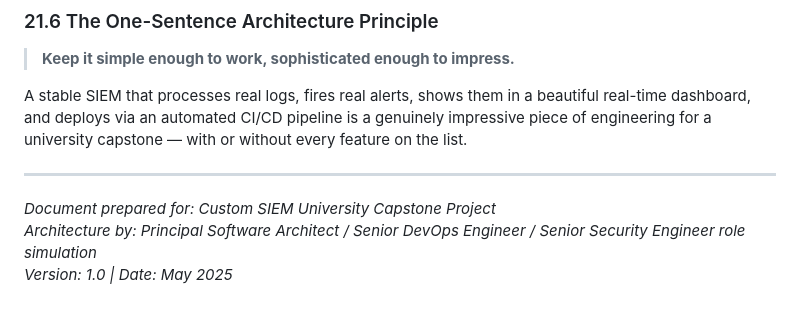
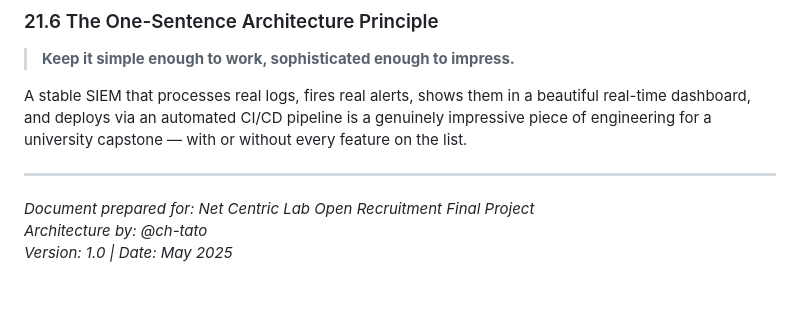
Before and after one commit to NCC-Oprec-FP-2026/PUSINGBERAT, a Markdown page: README.md, the part around the change. GitHub-like rendering.

Commit message:
Update project details in README.md

```diff
--- a/README.md
+++ b/README.md
@@ -2509,6 +2509,6 @@ A stable SIEM that processes real logs, fires real alerts, shows them in a beaut
 
 ---
 
-*Document prepared for: Custom SIEM University Capstone Project*
-*Architecture by: Principal Software Architect / Senior DevOps Engineer / Senior Security Engineer role simulation*
+*Document prepared for: Net Centric Lab Open Recruitment Final Project*
+*Architecture by: @ch-tato*
 *Version: 1.0 | Date: May 2025*
```
